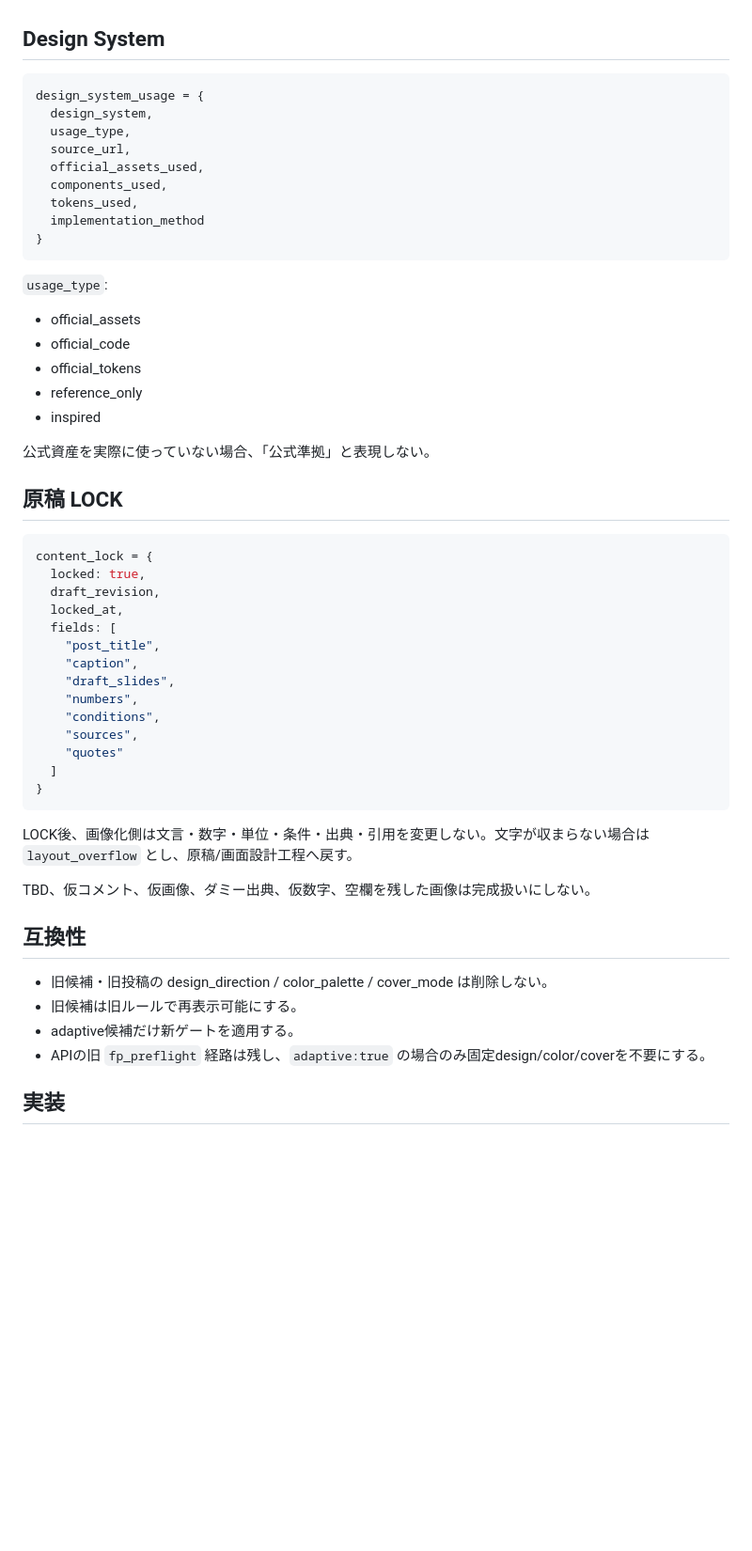
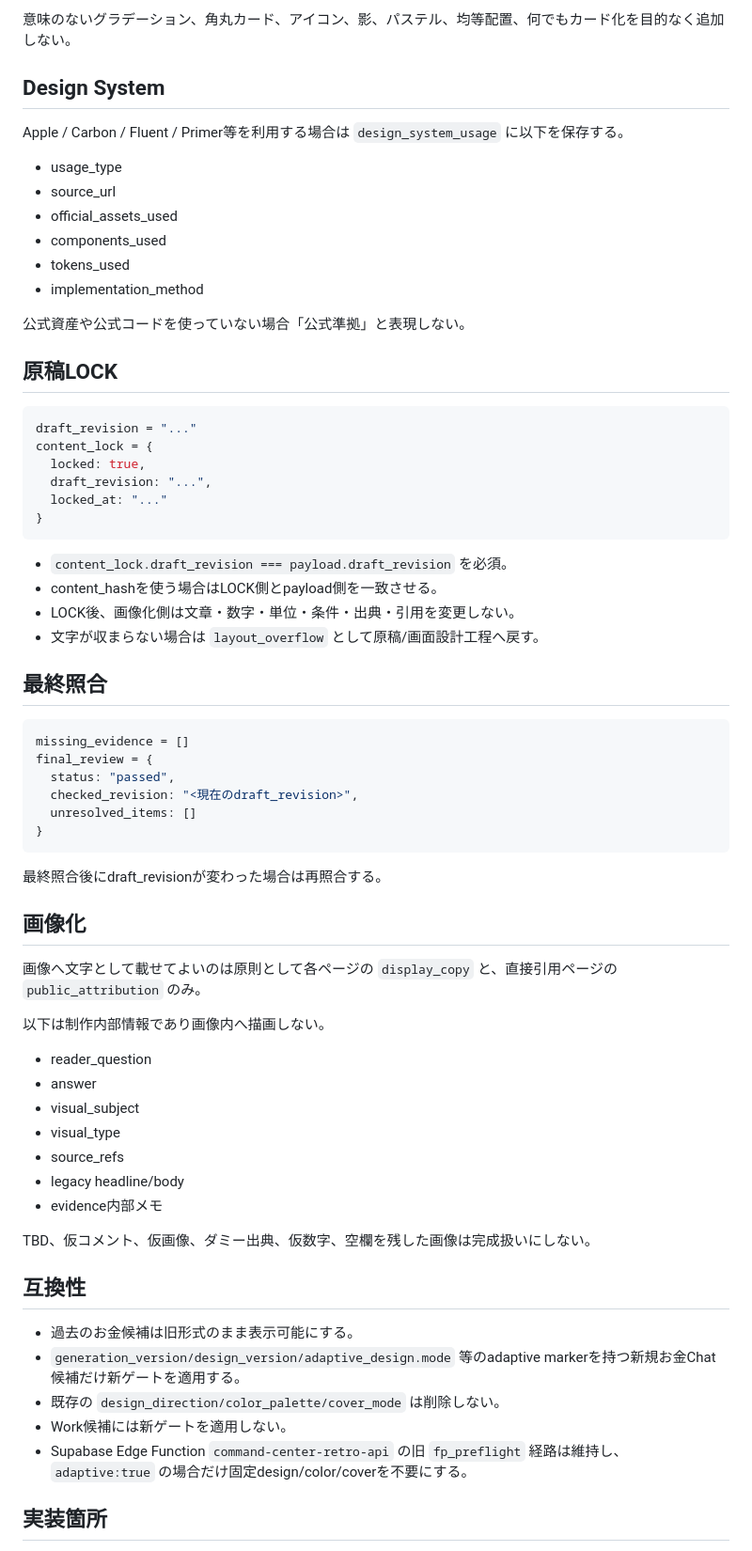
Before and after one commit to dokechi/yasuuma, a Markdown page: command-center-98/ADAPTIVE_CAROUSEL_SPEC_20260923.md, the part around one of its changes. Shown at 94% size. GitHub-like rendering; blank space fills up the shorter version.

Commit message:
Correct adaptive spec to money Chat scope

````diff
--- a/command-center-98/ADAPTIVE_CAROUSEL_SPEC_20260923.md
+++ b/command-center-98/ADAPTIVE_CAROUSEL_SPEC_20260923.md
@@ -119,56 +169,70 @@ adaptive_design = {
+意味のないグラデーション、角丸カード、アイコン、影、パステル、均等配置、何でもカード化を目的なく追加しない。
 
 ## Design System
 
+Apple / Carbon / Fluent / Primer等を利用する場合は `design_system_usage` に以下を保存する。
+
+- usage_type
+- source_url
+- official_assets_used
+- components_used
+- tokens_used
+- implementation_method
+
+公式資産や公式コードを使っていない場合「公式準拠」と表現しない。
+
+## 原稿LOCK
+
 ```js
-design_system_usage = {
-  design_system,
-  usage_type,
-  source_url,
-  official_assets_used,
-  components_used,
-  tokens_used,
-  implementation_method
+draft_revision = "..."
+content_lock = {
+  locked: true,
+  draft_revision: "...",
+  locked_at: "..."
 }
 ```
 
-`usage_type`:
-- official_assets
-- official_code
-- official_tokens
-- reference_only
-- inspired
+- `content_lock.draft_revision === payload.draft_revision` を必須。
+- content_hashを使う場合はLOCK側とpayload側を一致させる。
+- LOCK後、画像化側は文章・数字・単位・条件・出典・引用を変更しない。
+- 文字が収まらない場合は `layout_overflow` として原稿/画面設計工程へ戻す。
 
-公式資産を実際に使っていない場合、「公式準拠」と表現しない。
-
-## 原稿 LOCK
+## 最終照合
 
 ```js
-content_lock = {
-  locked: true,
-  draft_revision,
-  locked_at,
-  fields: [
-    "post_title",
-    "caption",
-    "draft_slides",
-    "numbers",
-    "conditions",
-    "sources",
-    "quotes"
-  ]
+missing_evidence = []
+final_review = {
+  status: "passed",
+  checked_revision: "<現在のdraft_revision>",
+  unresolved_items: []
 }
 ```
 
-LOCK後、画像化側は文言・数字・単位・条件・出典・引用を変更しない。文字が収まらない場合は `layout_overflow` とし、原稿/画面設計工程へ戻す。
+最終照合後にdraft_revisionが変わった場合は再照合する。
+
+## 画像化
+
+画像へ文字として載せてよいのは原則として各ページの `display_copy` と、直接引用ページの `public_attribution` のみ。
+
+以下は制作内部情報であり画像内へ描画しない。
+
+- reader_question
+- answer
+- visual_subject
+- visual_type
+- source_refs
+- legacy headline/body
+- evidence内部メモ
 
 TBD、仮コメント、仮画像、ダミー出典、仮数字、空欄を残した画像は完成扱いにしない。
 
 ## 互換性
 
-- 旧候補・旧投稿の design_direction / color_palette / cover_mode は削除しない。
-- 旧候補は旧ルールで再表示可能にする。
-- adaptive候補だけ新ゲートを適用する。
-- APIの旧 `fp_preflight` 経路は残し、`adaptive:true` の場合のみ固定design/color/coverを不要にする。
+- 過去のお金候補は旧形式のまま表示可能にする。
+- `generation_version/design_version/adaptive_design.mode` 等のadaptive markerを持つ新規お金Chat候補だけ新ゲートを適用する。
+- 既存の `design_direction/color_palette/cover_mode` は削除しない。
+- Work候補には新ゲートを適用しない。
+- Supabase Edge Function `command-center-retro-api` の旧 `fp_preflight` 経路は維持し、`adaptive:true` の場合だけ固定design/color/coverを不要にする。
 
-## 実装
+## 実装箇所
 
````
Also changed, not shown: other parts of command-center-98/ADAPTIVE_CAROUSEL_SPEC_20260923.md (+140 -64 lines).
